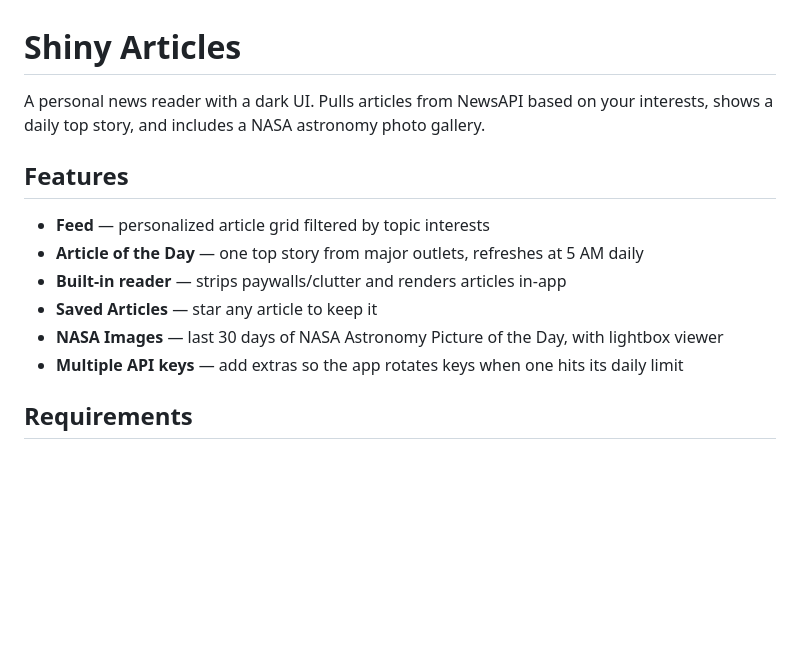
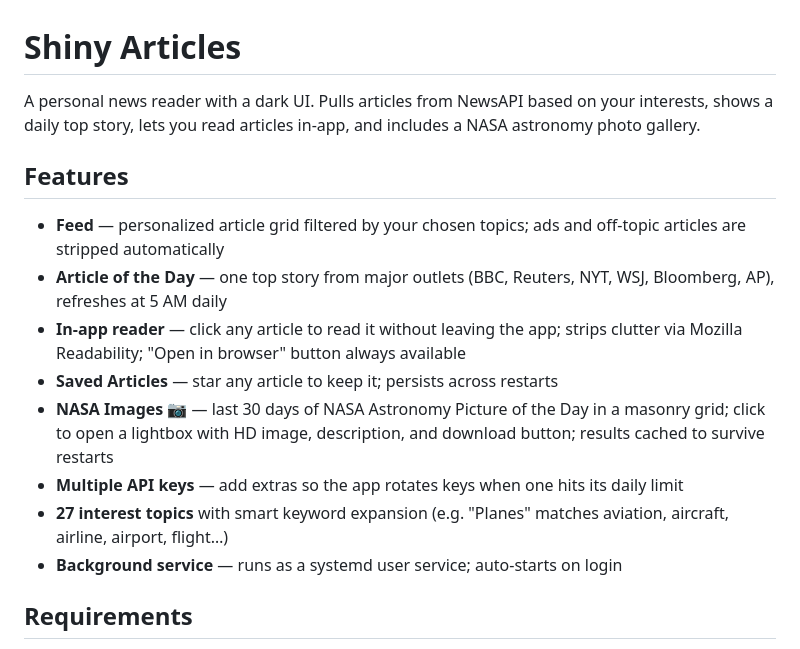
Before and after one commit to thevoidismyfriendyt/shiny-articles, a Markdown page: README.md, the part around one of its changes. Rendered like a GitHub page; blank space fills up the shorter version.

```diff
--- a/README.md
+++ b/README.md
@@ -1,15 +1,17 @@
 # Shiny Articles
 
-A personal news reader with a dark UI. Pulls articles from NewsAPI based on your interests, shows a daily top story, and includes a NASA astronomy photo gallery.
+A personal news reader with a dark UI. Pulls articles from NewsAPI based on your interests, shows a daily top story, lets you read articles in-app, and includes a NASA astronomy photo gallery.
 
 ## Features
 
-- **Feed** — personalized article grid filtered by topic interests
-- **Article of the Day** — one top story from major outlets, refreshes at 5 AM daily
-- **Built-in reader** — strips paywalls/clutter and renders articles in-app
-- **Saved Articles** — star any article to keep it
-- **NASA Images** — last 30 days of NASA Astronomy Picture of the Day, with lightbox viewer
+- **Feed** — personalized article grid filtered by your chosen topics; ads and off-topic articles are stripped automatically
+- **Article of the Day** — one top story from major outlets (BBC, Reuters, NYT, WSJ, Bloomberg, AP), refreshes at 5 AM daily
+- **In-app reader** — click any article to read it without leaving the app; strips clutter via Mozilla Readability; "Open in browser" button always available
+- **Saved Articles** — star any article to keep it; persists across restarts
+- **NASA Images 📷** — last 30 days of NASA Astronomy Picture of the Day in a masonry grid; click to open a lightbox with HD image, description, and download button; results cached to survive restarts
 - **Multiple API keys** — add extras so the app rotates keys when one hits its daily limit
+- **27 interest topics** with smart keyword expansion (e.g. "Planes" matches aviation, aircraft, airline, airport, flight…)
+- **Background service** — runs as a systemd user service; auto-starts on login
 
 ## Requirements
 
```
Also changed, not shown: other parts of README.md (+58 -24 lines).
